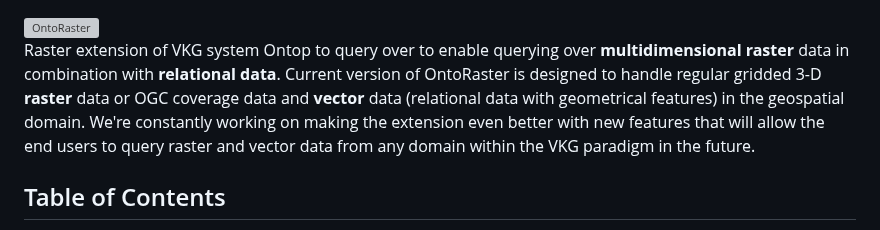
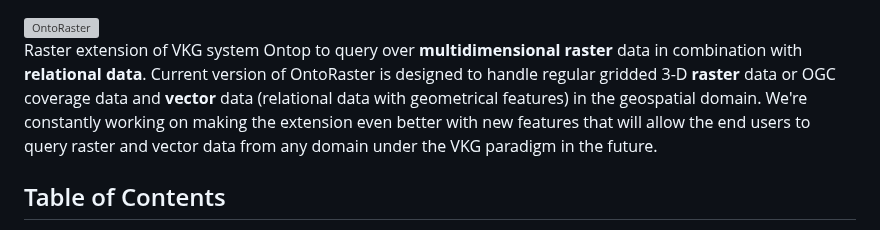
Before and after one commit to aghoshpro/OntoRaster, a Markdown page: README.md, the part around the change. Rendered like a GitHub page; grey boxes are pictures that could not be loaded.

```diff
--- a/README.md
+++ b/README.md
@@ -7,7 +7,7 @@
 
 <!-- Raster extension of VKG system Ontop to query over **multidimensional raster** data combined with **relational data**. Current version of OntoRaster supports regular gridded 3-D **raster** data and geometrical **vector data** in geospatial domain. We are constantly improving the extension with new features which will enable the end user to query over raster data and vector data of any domain under the VKG paradigm in future. -->
 
-Raster extension of VKG system Ontop to query over to enable querying over **multidimensional raster** data in combination with **relational data**. Current version of OntoRaster is designed to handle regular gridded 3-D **raster** data or OGC coverage data and **vector** data (relational data with geometrical features) in the geospatial domain. We're constantly working on making the extension even better with new features that will allow the end users to query raster and vector data from any domain within the VKG paradigm in the future.
+Raster extension of VKG system Ontop to query over **multidimensional raster** data in combination with **relational data**. Current version of OntoRaster is designed to handle regular gridded 3-D **raster** data or OGC coverage data and **vector** data (relational data with geometrical features) in the geospatial domain. We're constantly working on making the extension even better with new features that will allow the end users to query raster and vector data from any domain under the VKG paradigm in the future.
 
 ## Table of Contents
 1. [Framework](#1-framework)
```
